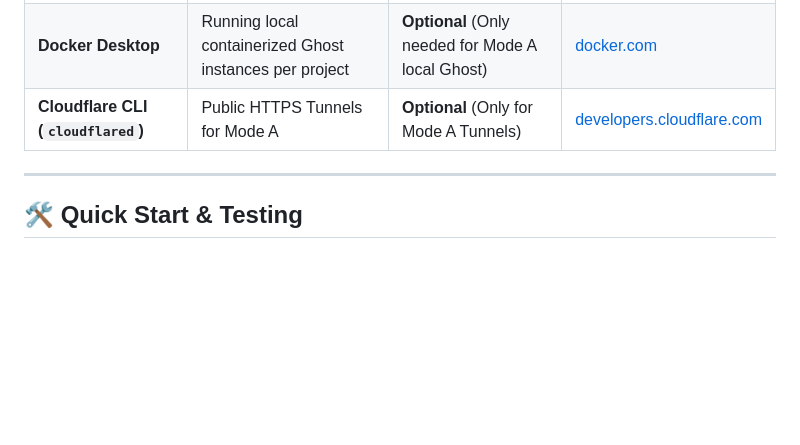
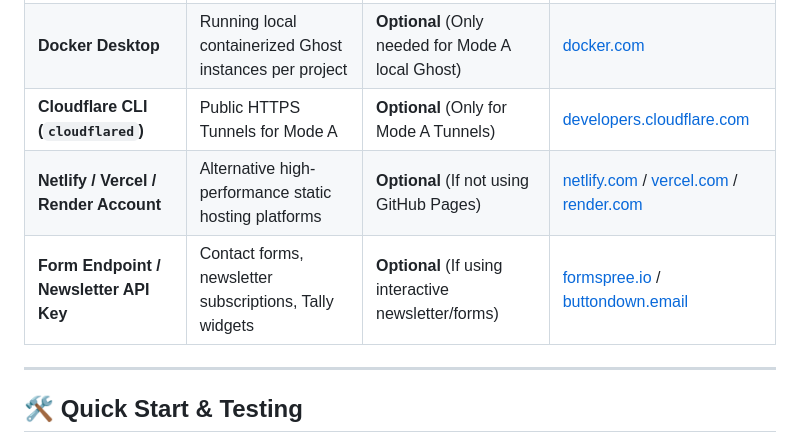
Before and after one commit to Swapp-Technologies-LLC/staticGhost, a Markdown page: README.md, the part around the change. Rendered like a GitHub page; blank space fills up the shorter version.

Commit message:
Add alternative hosting and form integration options to README
Adds two new rows to the prerequisites table documenting optional dependencies for alternative static hosting platforms (Netlify, Vercel, Render) and form/newsletter functionality (Formspree, Buttondown).

```diff
--- a/README.md
+++ b/README.md
@@ -75,6 +75,8 @@ Before running the application, make sure you have the following installed on yo
 | **GitHub Account** | Free static site hosting on GitHub Pages | **Required** (for Mode B) | [github.com](https://github.com) |
 | **Docker Desktop** | Running local containerized Ghost instances per project | **Optional** (Only needed for Mode A local Ghost) | [docker.com](https://www.docker.com/products/docker-desktop/) |
 | **Cloudflare CLI (`cloudflared`)** | Public HTTPS Tunnels for Mode A | **Optional** (Only for Mode A Tunnels) | [developers.cloudflare.com](https://developers.cloudflare.com/cloudflare-one/connections/connect-networks/downloads/) |
+| **Netlify / Vercel / Render Account** | Alternative high-performance static hosting platforms | **Optional** (If not using GitHub Pages) | [netlify.com](https://netlify.com) / [vercel.com](https://vercel.com) / [render.com](https://render.com) |
+| **Form Endpoint / Newsletter API Key** | Contact forms, newsletter subscriptions, Tally widgets | **Optional** (If using interactive newsletter/forms) | [formspree.io](https://formspree.io) / [buttondown.email](https://buttondown.email) |
 
 ---
 
```
